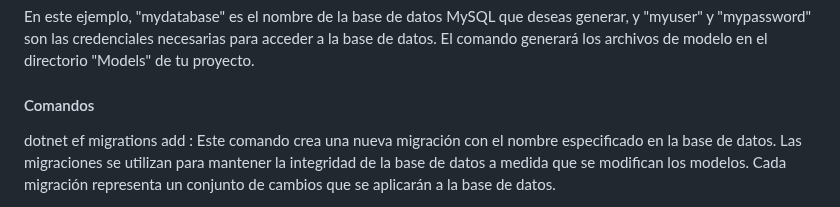
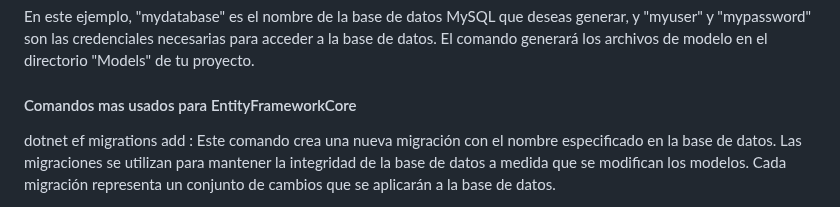
Before and after one commit to kaiserkey/CSharp_Course, a Markdown page: net.md, the part around the change. GitHub-like rendering.

```diff
--- a/net.md
+++ b/net.md
@@ -79,7 +79,8 @@ Una vez instalados los paquetes necesarios, puedes utilizar el comando "dotnet e
 
 En este ejemplo, "mydatabase" es el nombre de la base de datos MySQL que deseas generar, y "myuser" y "mypassword" son las credenciales necesarias para acceder a la base de datos. El comando generará los archivos de modelo en el directorio "Models" de tu proyecto.
 
-#### Comandos
+#### Comandos mas usados para EntityFrameworkCore
+
 dotnet ef migrations add <migration-name>: Este comando crea una nueva migración con el nombre especificado en la base de datos. Las migraciones se utilizan para mantener la integridad de la base de datos a medida que se modifican los modelos. Cada migración representa un conjunto de cambios que se aplicarán a la base de datos.
 
 dotnet ef database update: Este comando aplica todas las migraciones pendientes a la base de datos. Las migraciones se aplican en el orden en que se crearon.
```
